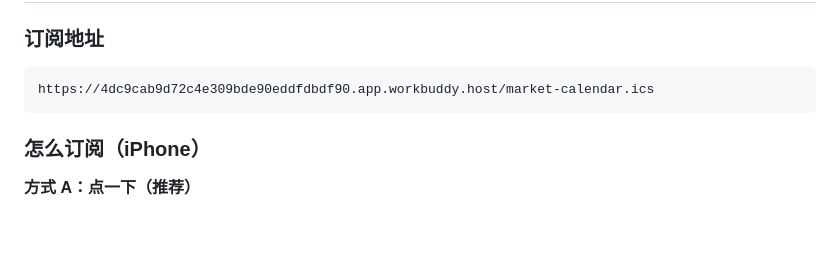
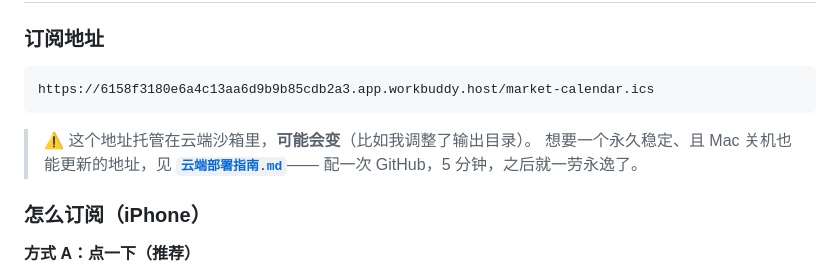
Before and after one commit to jasonling110-a11y/market-calendar, a Markdown page: 个人使用方案.md, the part around one of its changes. Rendered like a GitHub page; blank space fills up the shorter version.

Commit message:
文档与流程收尾：地址更新、定时任务改为部署 docs/、同步步骤

````diff
--- a/个人使用方案.md
+++ b/个人使用方案.md
@@ -10,8 +10,12 @@
 ### 订阅地址
 
 ```
-https://4dc9cab9d72c4e309bde90eddfdbdf90.app.workbuddy.host/market-calendar.ics
+https://6158f3180e6a4c13aa6d9b9b85cdb2a3.app.workbuddy.host/market-calendar.ics
 ```
+
+> ⚠️ 这个地址托管在云端沙箱里，**可能会变**（比如我调整了输出目录）。
+> 想要一个永久稳定、且 Mac 关机也能更新的地址，见 **[`云端部署指南.md`](云端部署指南.md)**——
+> 配一次 GitHub，5 分钟，之后就一劳永逸了。
 
 ### 怎么订阅（iPhone）
 
````
Also changed, not shown: other parts of 个人使用方案.md (+1 -1 lines).
